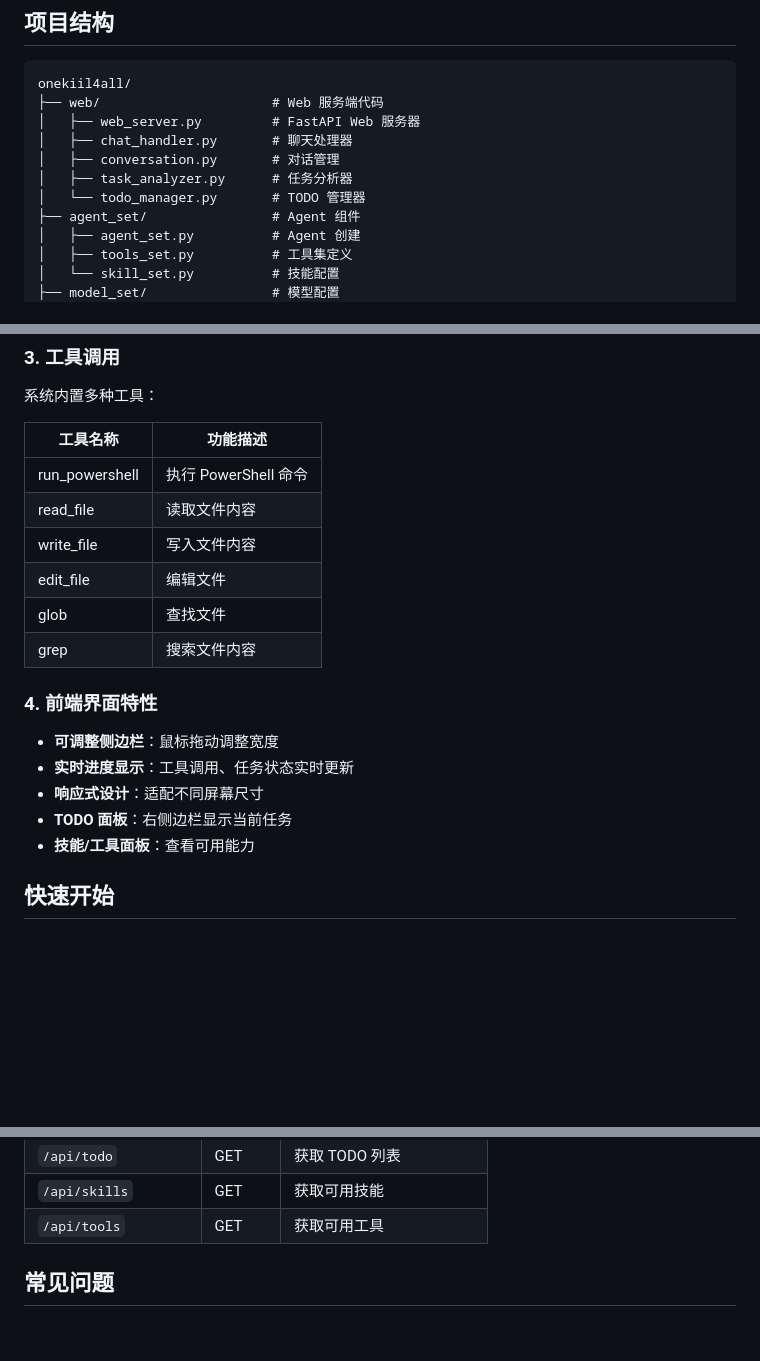
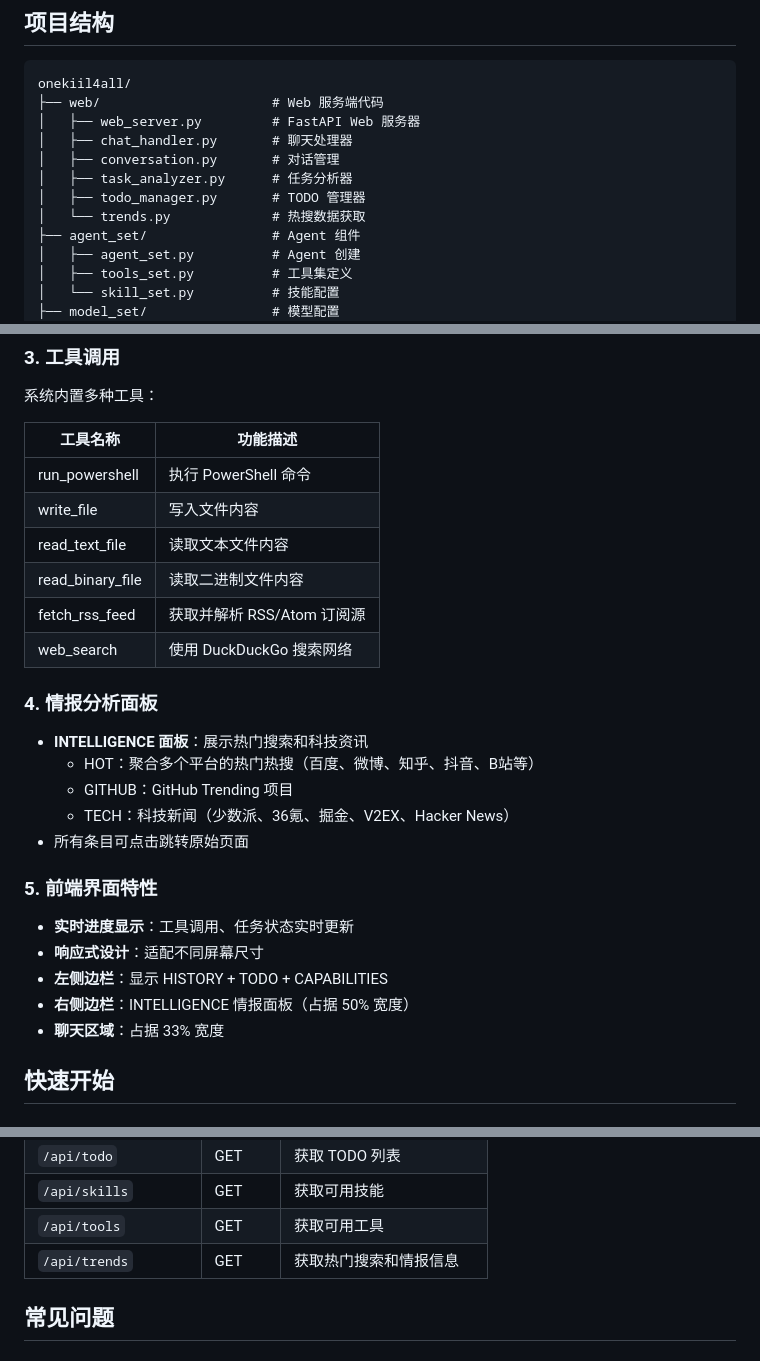
Before and after one commit to CuteCuteYu/onekiil4all, a Markdown page: README.md, 3 parts joined by grey strips. Drawn GitHub-style; blank space fills up the shorter version.

Commit message:
docs: 更新 README 添加情报分析功能说明

```diff
--- a/README.md
+++ b/README.md
@@ -27,7 +27,8 @@ onekiil4all/
 │   ├── chat_handler.py       # 聊天处理器
 │   ├── conversation.py       # 对话管理
 │   ├── task_analyzer.py      # 任务分析器
-│   └── todo_manager.py       # TODO 管理器
+│   ├── todo_manager.py       # TODO 管理器
+│   └── trends.py             # 热搜数据获取
 ├── agent_set/                # Agent 组件
 │   ├── agent_set.py          # Agent 创建
 │   ├── tools_set.py          # 工具集定义
@@ -66,19 +67,27 @@ onekiil4all/
 | 工具名称 | 功能描述 |
 |---------|---------|
 | run_powershell | 执行 PowerShell 命令 |
-| read_file | 读取文件内容 |
 | write_file | 写入文件内容 |
-| edit_file | 编辑文件 |
-| glob | 查找文件 |
-| grep | 搜索文件内容 |
+| read_text_file | 读取文本文件内容 |
+| read_binary_file | 读取二进制文件内容 |
+| fetch_rss_feed | 获取并解析 RSS/Atom 订阅源 |
+| web_search | 使用 DuckDuckGo 搜索网络 |
 
-### 4. 前端界面特性
+### 4. 情报分析面板
 
-- **可调整侧边栏**：鼠标拖动调整宽度
+- **INTELLIGENCE 面板**：展示热门搜索和科技资讯
+  - HOT：聚合多个平台的热门热搜（百度、微博、知乎、抖音、B站等）
+  - GITHUB：GitHub Trending 项目
+  - TECH：科技新闻（少数派、36氪、掘金、V2EX、Hacker News）
+- 所有条目可点击跳转原始页面
+
+### 5. 前端界面特性
+
 - **实时进度显示**：工具调用、任务状态实时更新
 - **响应式设计**：适配不同屏幕尺寸
-- **TODO 面板**：右侧边栏显示当前任务
-- **技能/工具面板**：查看可用能力
+- **左侧边栏**：显示 HISTORY + TODO + CAPABILITIES
+- **右侧边栏**：INTELLIGENCE 情报面板（占据 50% 宽度）
+- **聊天区域**：占据 33% 宽度
 
 ## 快速开始
 
@@ -186,6 +195,7 @@ model = ChatOpenAI(
 | `/api/todo` | GET | 获取 TODO 列表 |
 | `/api/skills` | GET | 获取可用技能 |
 | `/api/tools` | GET | 获取可用工具 |
+| `/api/trends` | GET | 获取热门搜索和情报信息 |
 
 ## 常见问题
 
```
